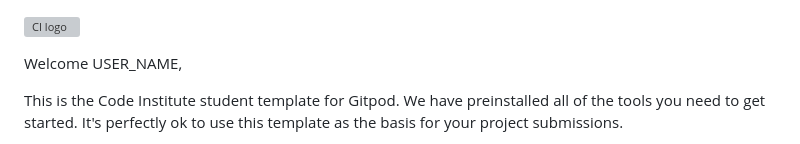
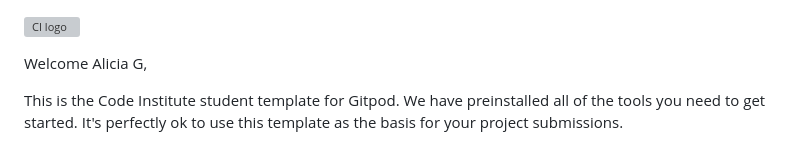
Before and after one commit to AllyxPally/PortfolioProject2-quiz, a Markdown page: README.md, the part around the change. GitHub-like rendering; grey boxes are pictures that could not be loaded.

```diff
--- a/README.md
+++ b/README.md
@@ -1,6 +1,6 @@
 ![CI logo](https://codeinstitute.s3.amazonaws.com/fullstack/ci_logo_small.png)
 
-Welcome USER_NAME,
+Welcome Alicia G,
 
 This is the Code Institute student template for Gitpod. We have preinstalled all of the tools you need to get started. It's perfectly ok to use this template as the basis for your project submissions.
 
```
Also changed, not shown: assets/favicon/android-chrome-192x192.png (added), assets/favicon/android-chrome-512x512.png (added), assets/favicon/apple-touch-icon.png (added), assets/favicon/favicon-16x16.png (added), assets/favicon/favicon-32x32.png (added), 4 other files.
